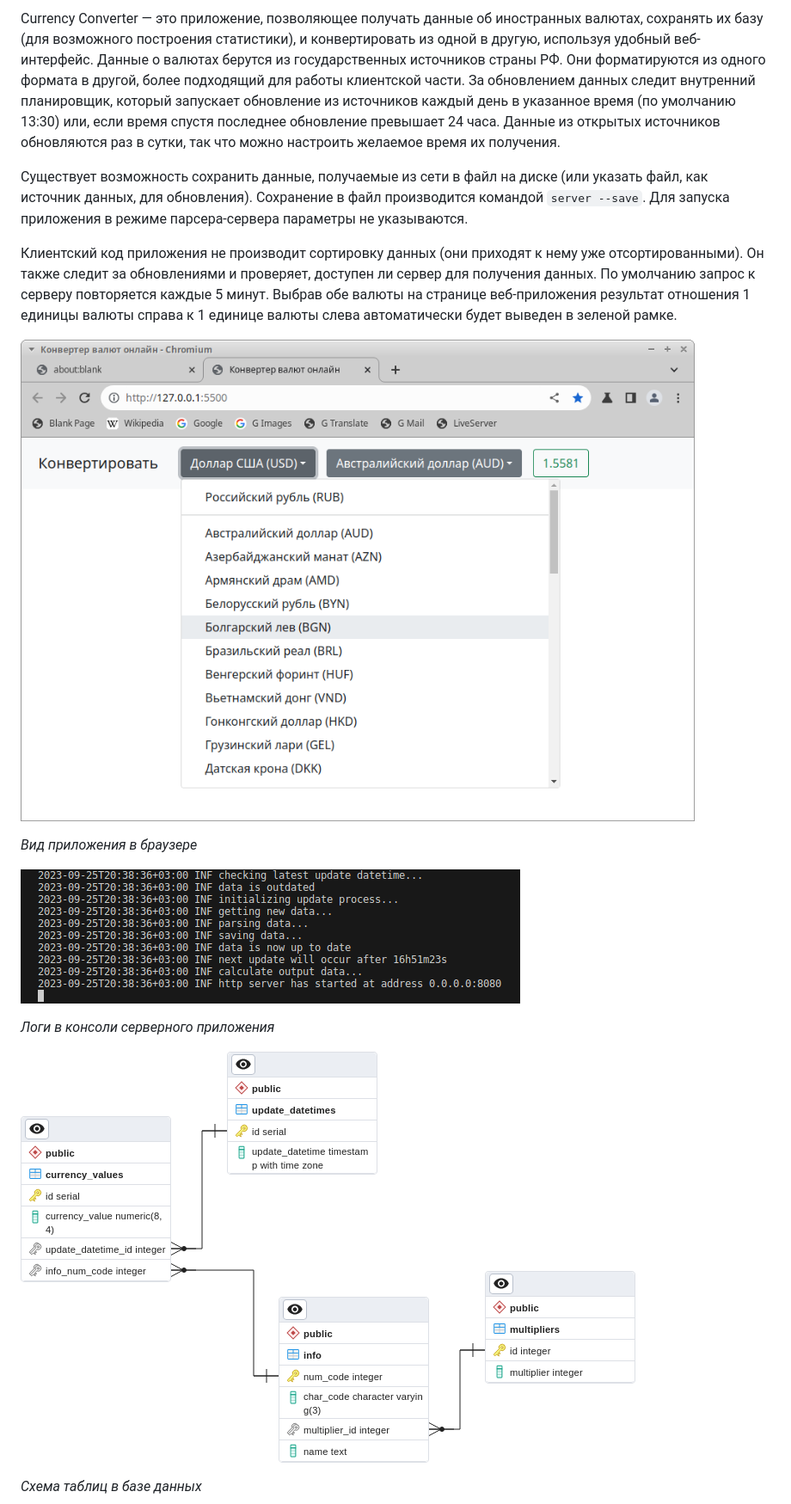
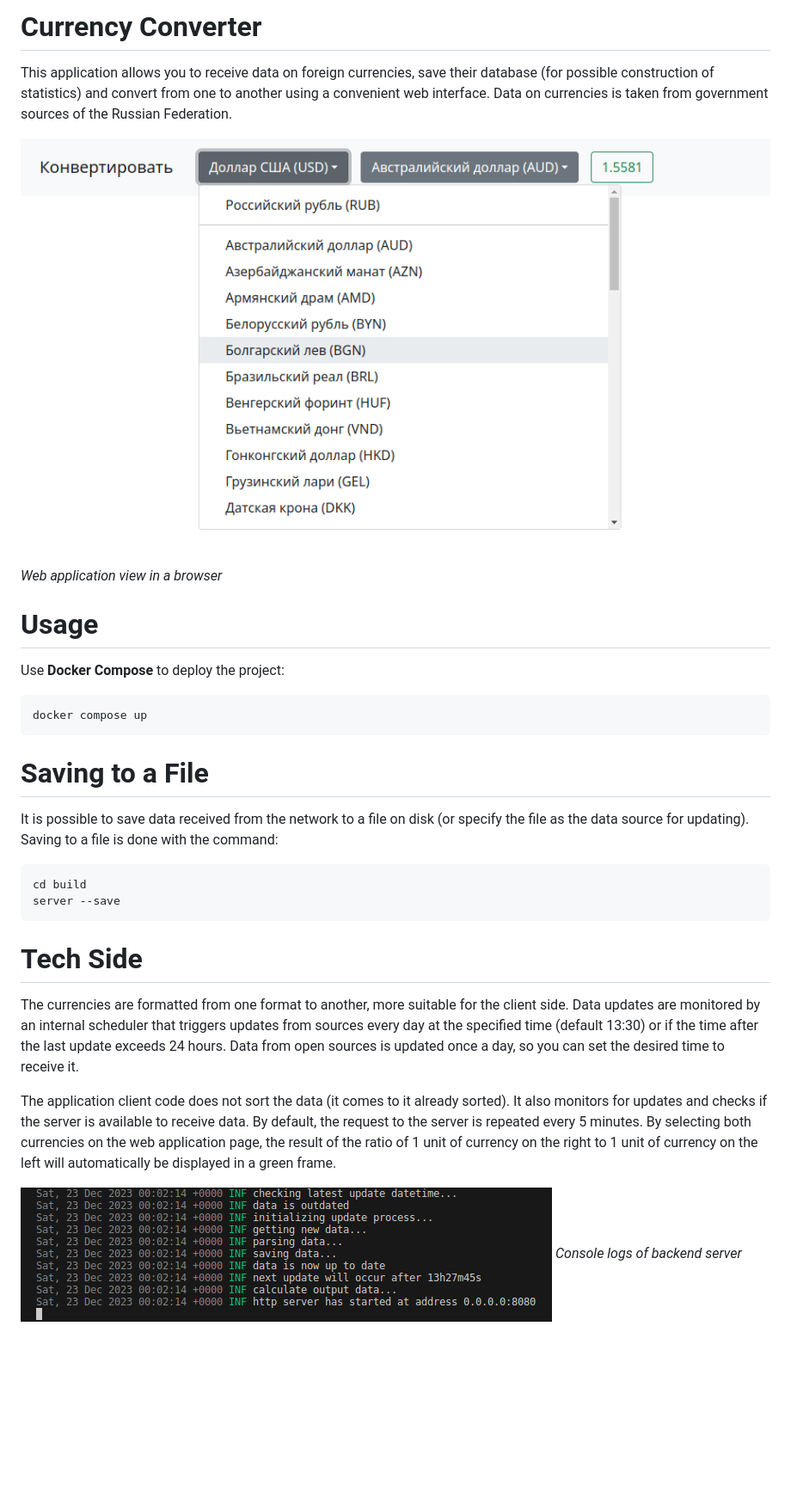
Before and after one commit to mrumyantsev/currency-converter-app, a Markdown page: README.md, the part around the change printed below. Shown: that part at 86% size. Rendered like a GitHub page; pictures changed too: console.png, screenshot.png (deleted), web-app.png (added); blank space fills up the shorter version.

Commit message:
docs(README.md): translate to english and update

````diff
--- a/README.md
+++ b/README.md
@@ -1,17 +1,33 @@
-Currency Converter — это приложение, позволяющее получать данные об иностранных валютах, сохранять их базу (для возможного построения статистики), и конвертировать из одной в другую, используя удобный веб-интерфейс. Данные о валютах берутся из государственных источников страны РФ. Они форматируются из одного формата в другой, более подходящий для работы клиентской части. За обновлением данных следит внутренний планировщик, который запускает обновление из источников каждый день в указанное время (по умолчанию 13:30) или, если время спустя последнее обновление превышает 24 часа. Данные из открытых источников обновляются раз в сутки, так что можно настроить желаемое время их получения.
+# Currency Converter
 
-Существует возможность сохранить данные, получаемые из сети в файл на диске (или указать файл, как источник данных, для обновления). Сохранение в файл производится командой `server --save`. Для запуска приложения в режиме парсера-сервера параметры не указываются.
+This application allows you to receive data on foreign currencies, save their database (for possible construction of statistics) and convert from one to another using a convenient web interface. Data on currencies is taken from government sources of the Russian Federation.
 
-Клиентский код приложения не производит сортировку данных (они приходят к нему уже отсортированными). Он также следит за обновлениями и проверяет, доступен ли сервер для получения данных. По умолчанию запрос к серверу повторяется каждые 5 минут. Выбрав обе валюты на странице веб-приложения результат отношения 1 единицы валюты справа к 1 единице валюты слева автоматически будет выведен в зеленой рамке.
+![Web application](./web-app.png)
+*Web application view in a browser*
 
-![Screenshot](./screenshot.png)
+# Usage
 
-*Вид приложения в браузере*
+Use **Docker Compose** to deploy the project:
 
-![Console](./console.png)
+```
+docker compose up
+```
 
-*Логи в консоли серверного приложения*
+# Saving to a File
 
-![Database Schema](./schema/database_schema.png)
+It is possible to save data received from the network to a file on disk (or specify the file as the data source for updating). Saving to a file is done with the command:
 
-*Схема таблиц в базе данных*
+```
+cd build
+server --save
+```
+
+# Tech Side
+
+The currencies are formatted from one format to another, more suitable for the client side. Data updates are monitored by an internal scheduler that triggers updates from sources every day at the specified time (default 13:30) or if the time after the last update exceeds 24 hours. Data from open sources is updated once a day, so you can set the desired time to receive it.
+
+The application client code does not sort the data (it comes to it already sorted). It also monitors for updates and checks if the server is available to receive data. By default, the request to the server is repeated every 5 minutes. By selecting both currencies on the web application page, the result of the ratio of 1 unit of currency on the right to 1 unit of currency on the left will automatically be displayed in a green frame.
+
+![Console logs](./console.png)
+*Console logs of backend server*
+
````
Also changed, not shown: other parts of README.md (+2 -0 lines).
